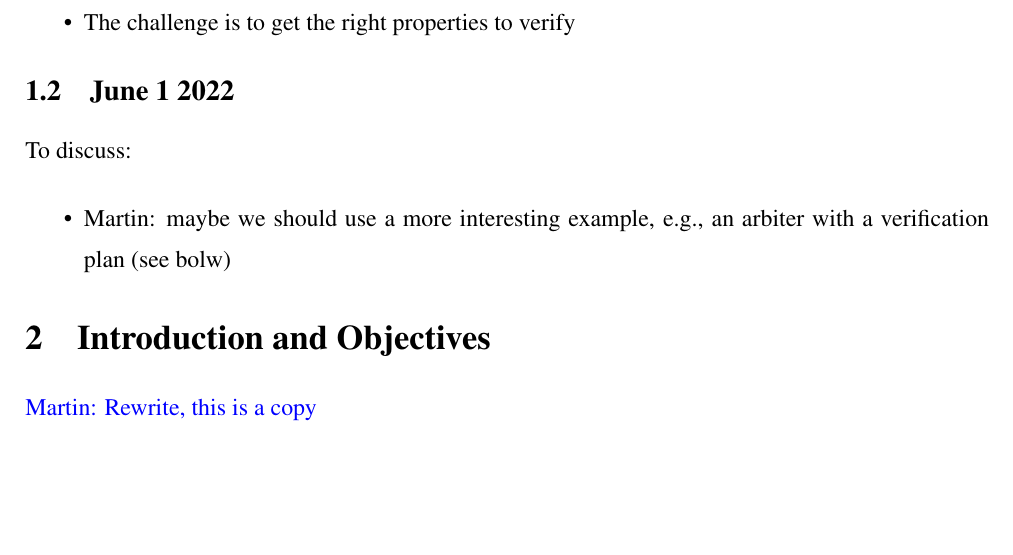
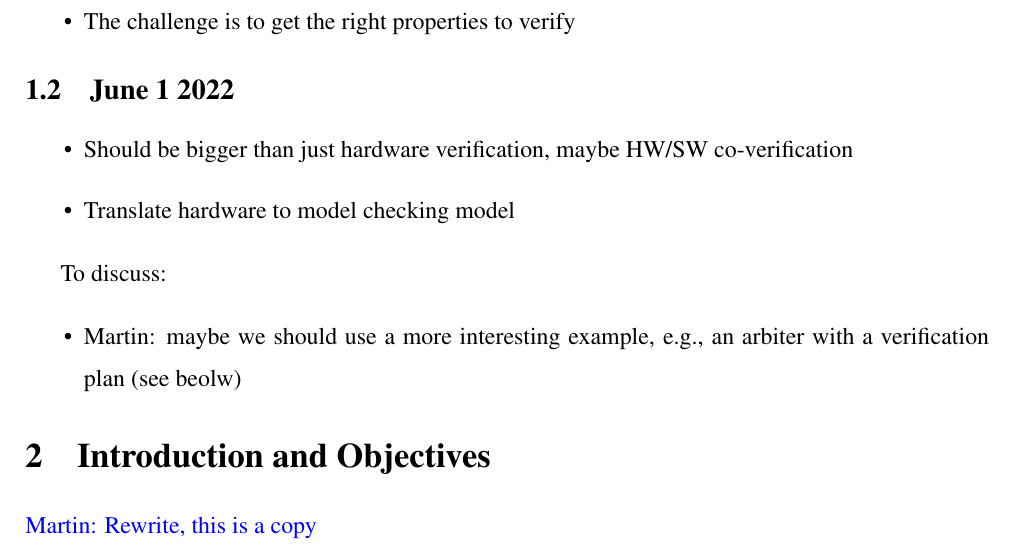
Before and after one commit to chiselverify/documentation, a LaTeX document (funding/ftp-verify/ftp-verify.tex): part of page 1 of 9, cut so that both start at the same text, the shorter picture padded with empty space. Compiled offline with pdfLaTeX.

Commit message:
funding: last commit, moved to Overleav

```diff
--- a/funding/ftp-verify/ftp-verify.tex
+++ b/funding/ftp-verify/ftp-verify.tex
@@ -125,10 +125,15 @@
 
 \subsection{June 1 2022}
 
+\begin{itemize}
+\item Should be bigger than just hardware verification, maybe HW/SW co-verification
+\item Translate hardware to model checking model
+\end{itemize}
+
 To discuss:
 
 \begin{itemize}
-\item Martin: maybe we should use a more interesting example, e.g., an arbiter with a verification plan (see bolw)
+\item Martin: maybe we should use a more interesting example, e.g., an arbiter with a verification plan (see beolw)
 \end{itemize}
 
 
```
